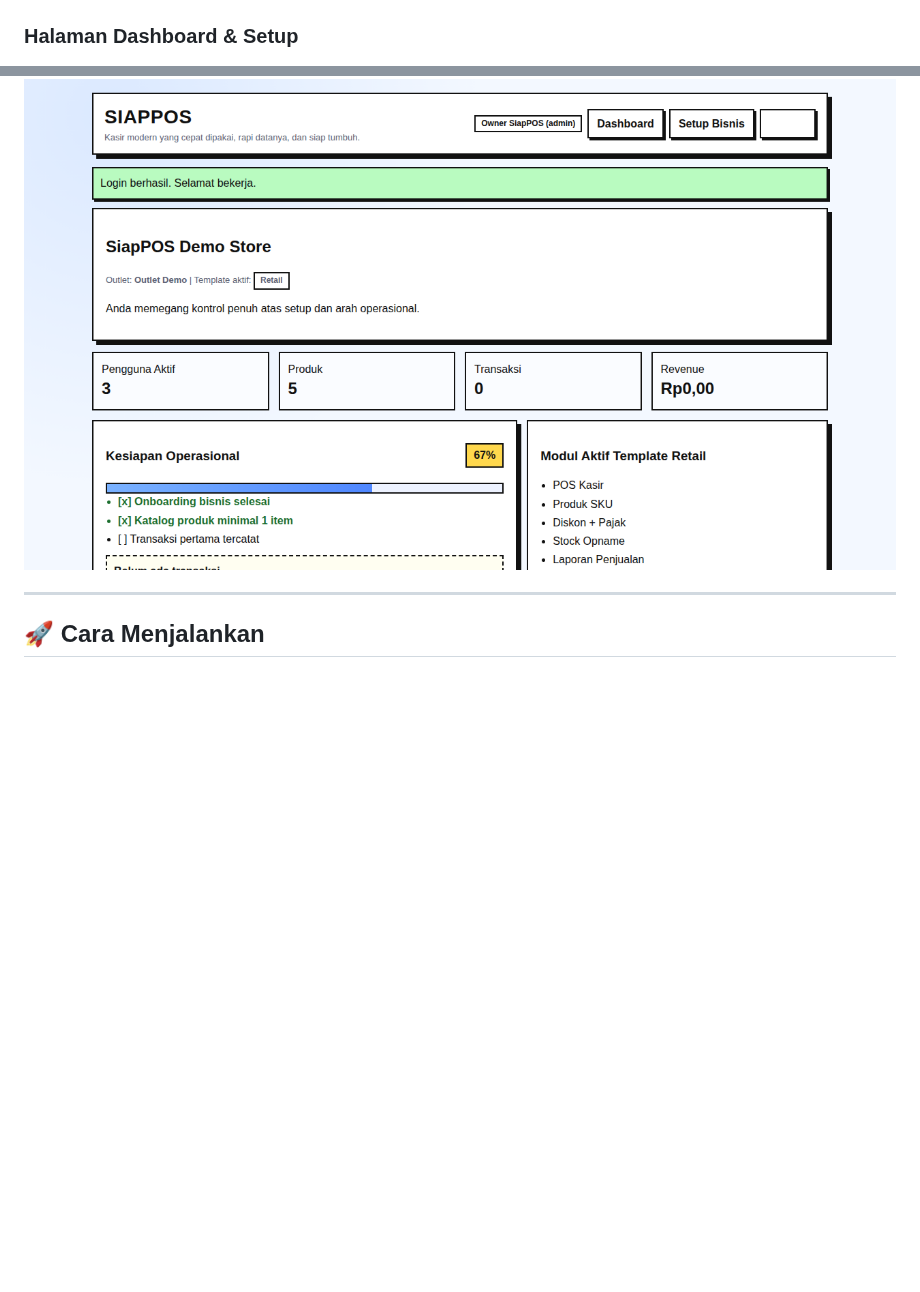
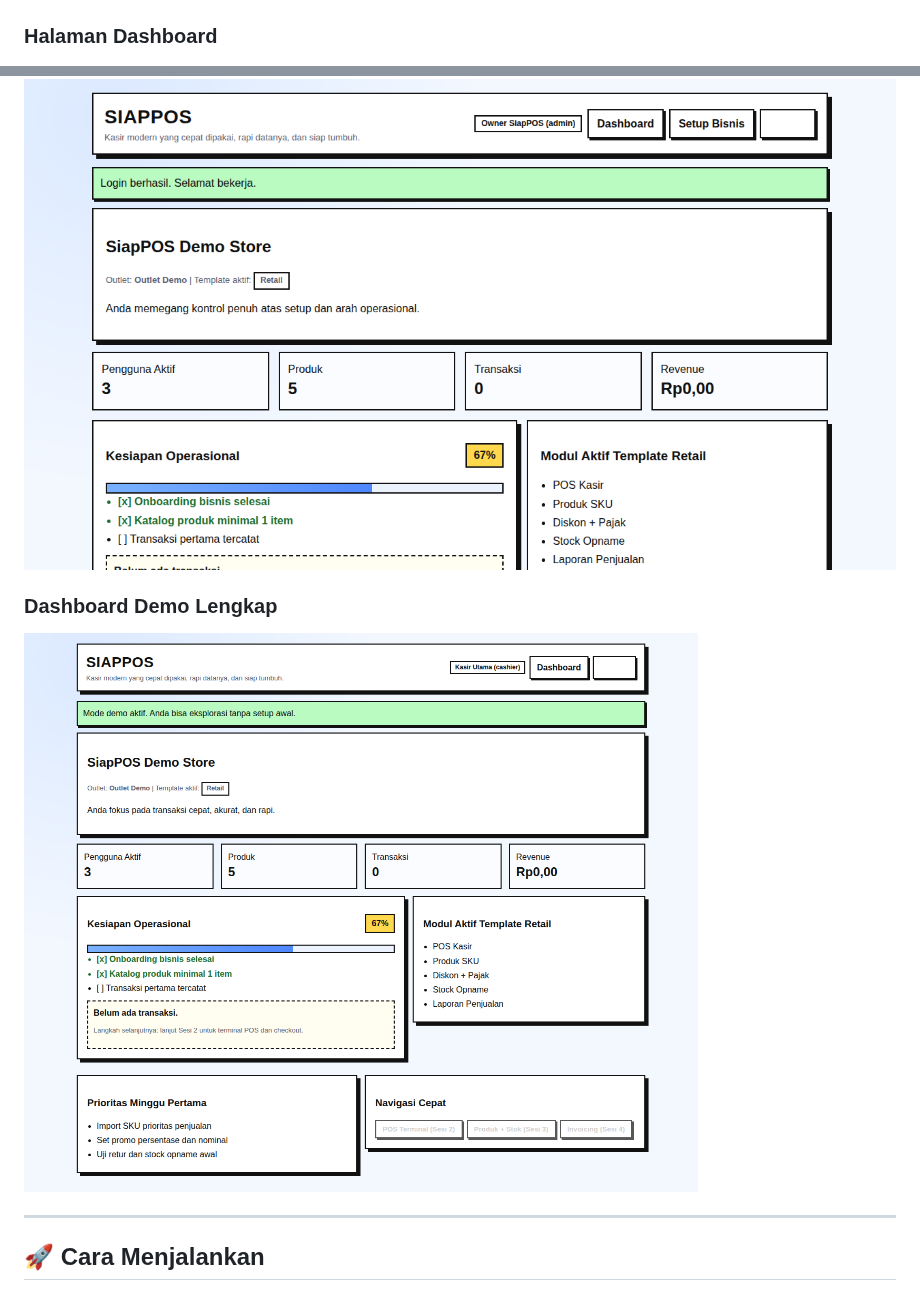
Before and after one commit to kapihimself/siapPOS, a Markdown page: README.md, 2 parts joined by grey strips. Drawn GitHub-style; pictures changed too: docs/screenshots/dashboard_demo.png (added); blank space fills up the shorter version.

Commit message:
docs: add complete dashboard screenshot and refine README
Co-authored-by: kapihimself <73398941+kapihimself@users.noreply.github.com>

```diff
--- a/README.md
+++ b/README.md
@@ -42,8 +42,11 @@ Sistem ini tidak menggunakan framework full-stack besar yang berat, melainkan di
 ### Halaman Login
 ![Halaman Login](docs/screenshots/login.png)
 
-### Halaman Dashboard & Setup
+### Halaman Dashboard
 ![Halaman Dashboard](docs/screenshots/dashboard.png)
+
+### Dashboard Demo Lengkap
+![Halaman Dashboard Lengkap](docs/screenshots/dashboard_demo.png)
 
 ---
 
```
